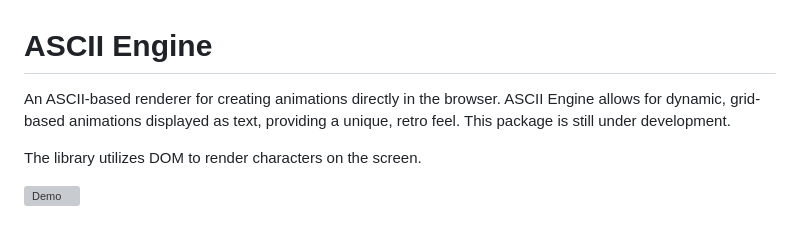
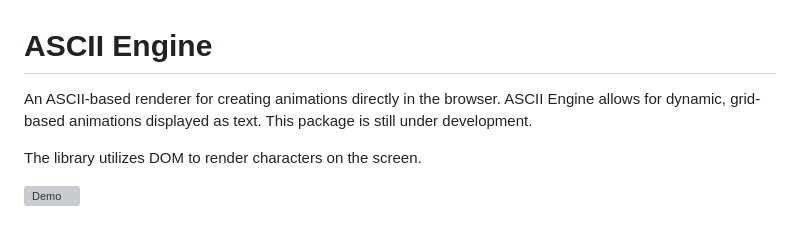
Before and after one commit to ozencb/ascii-engine, a Markdown page: README.md, the part around the change. Rendered like a GitHub page; grey boxes are pictures that could not be loaded.

```diff
--- a/README.md
+++ b/README.md
@@ -1,6 +1,6 @@
 # ASCII Engine
 
-An ASCII-based renderer for creating animations directly in the browser. ASCII Engine allows for dynamic, grid-based animations displayed as text, providing a unique, retro feel. This package is still under development.
+An ASCII-based renderer for creating animations directly in the browser. ASCII Engine allows for dynamic, grid-based animations displayed as text. This package is still under development.
 
 The library utilizes DOM to render characters on the screen.
 
```
